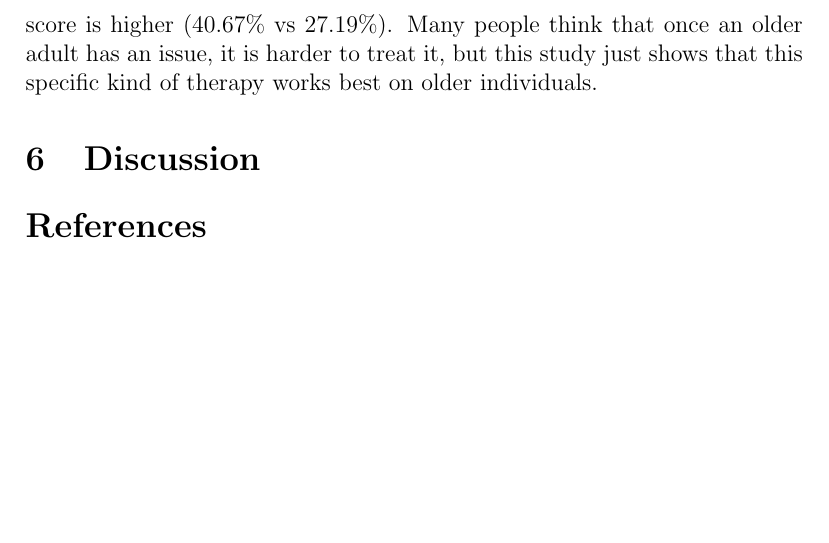
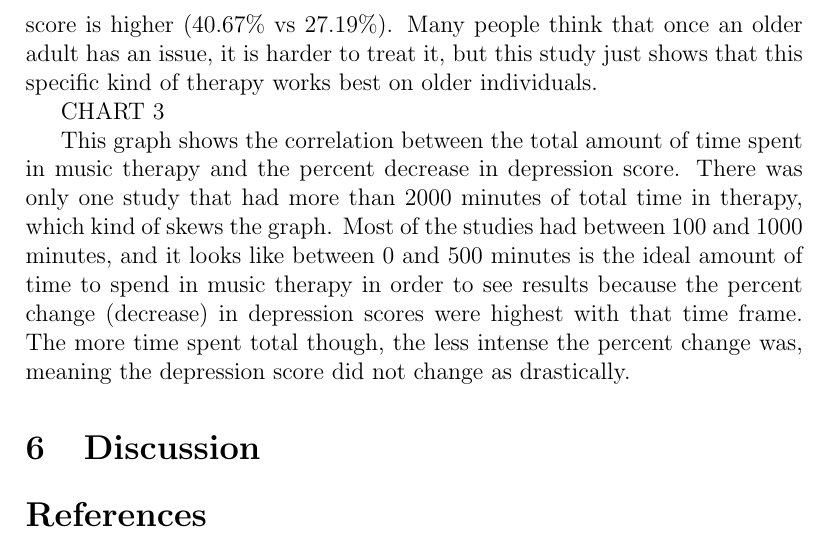
Before and after one commit to statds/course-paper-or-presentation-oliviadybinski, a LaTeX document (Manuscript/STAT_W_Paper.tex): part of page 7 of 7, cut so that both start at the same text, the shorter picture padded with empty space. Compiled offline with pdfLaTeX.

Commit message:
chart 3 analysis

```diff
--- a/Manuscript/STAT_W_Paper.tex
+++ b/Manuscript/STAT_W_Paper.tex
@@ -148,6 +148,10 @@
 
  The last factor that I looked at was the age of the participants. The patients who were older than 65 (>65) were more receptive to the music therapy than those younger than 65 (>65), as their percent change in depression score is higher (40.67\% vs 27.19\%). Many people think that once an older adult has an issue, it is harder to treat it, but this study just shows that this specific kind of therapy works best on older individuals.
 
+ CHART 3
+
+ This graph shows the correlation between the total amount of time spent in music therapy and the percent decrease in depression score. There was only one study that had more than 2000 minutes of total time in therapy, which kind of skews the graph. Most of the studies had between 100 and 1000 minutes, and it looks like between 0 and 500 minutes is the ideal amount of time to spend in music therapy in order to see results because the percent change (decrease) in depression scores were highest with that time frame. The more time spent total though, the less intense the percent change was, meaning the depression score did not change as drastically.
+
  \section{Discussion}
  \label{sec:discussion}
 
```
